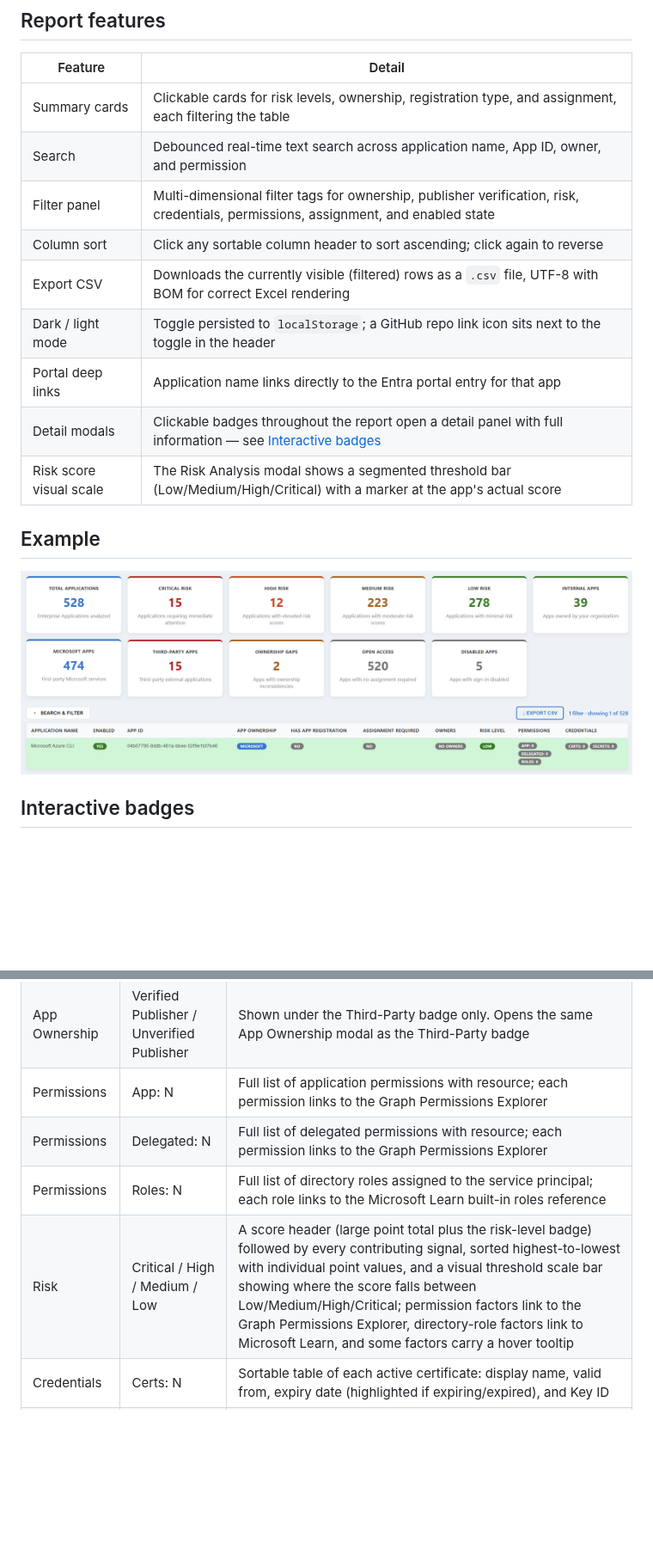
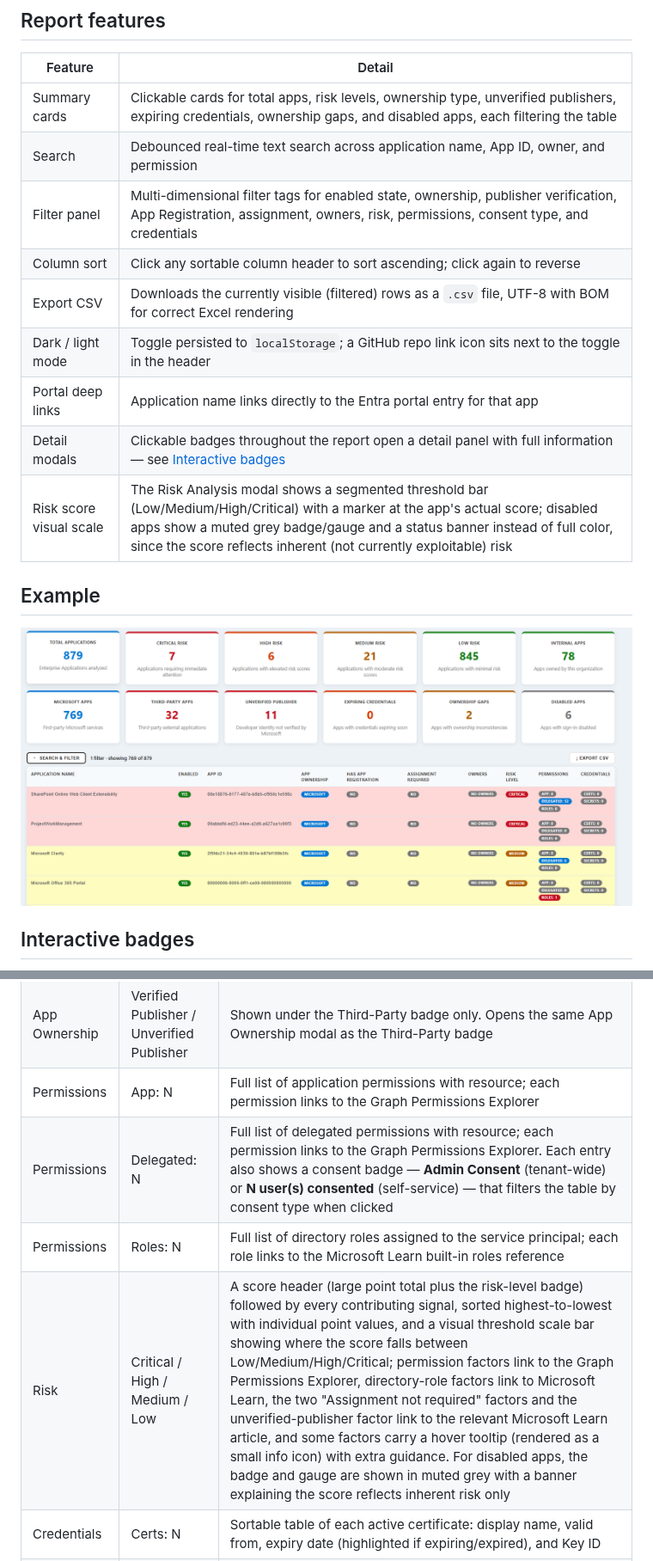
Before and after one commit to matejklemencic/EntraID-AppReport, a Markdown page: README.md, 2 parts joined by grey strips. Shown at 86% size. GitHub-like rendering; pictures changed too: EntraIDAppReport_Example.png; blank space fills up the shorter version.

Commit message:
Update Get-EntraIDAppReport.ps1 and README.md to include consent type details and enhance report clarity

```diff
--- a/README.md
+++ b/README.md
@@ -21,15 +22,15 @@ The output is a single `.html` file that works offline with no external dependen
 
 | Feature | Detail |
 |---------|--------|
-| Summary cards | Clickable cards for risk levels, ownership, registration type, and assignment, each filtering the table |
+| Summary cards | Clickable cards for total apps, risk levels, ownership type, unverified publishers, expiring credentials, ownership gaps, and disabled apps, each filtering the table |
 | Search | Debounced real-time text search across application name, App ID, owner, and permission |
-| Filter panel | Multi-dimensional filter tags for ownership, publisher verification, risk, credentials, permissions, assignment, and enabled state |
+| Filter panel | Multi-dimensional filter tags for enabled state, ownership, publisher verification, App Registration, assignment, owners, risk, permissions, consent type, and credentials |
 | Column sort | Click any sortable column header to sort ascending; click again to reverse |
 | Export CSV | Downloads the currently visible (filtered) rows as a `.csv` file, UTF-8 with BOM for correct Excel rendering |
 | Dark / light mode | Toggle persisted to `localStorage`; a GitHub repo link icon sits next to the toggle in the header |
 | Portal deep links | Application name links directly to the Entra portal entry for that app |
 | Detail modals | Clickable badges throughout the report open a detail panel with full information — see [Interactive badges](#interactive-badges) |
-| Risk score visual scale | The Risk Analysis modal shows a segmented threshold bar (Low/Medium/High/Critical) with a marker at the app's actual score |
+| Risk score visual scale | The Risk Analysis modal shows a segmented threshold bar (Low/Medium/High/Critical) with a marker at the app's actual score; disabled apps show a muted grey badge/gauge and a status banner instead of full color, since the score reflects inherent (not currently exploitable) risk |
 
 ## Example
 
@@ -44,9 +45,9 @@ Most badges in the report table are clickable and open a detail modal with addit
 | App Ownership | Internal / Microsoft / Third-Party | Ownership type, publisher verification (third-party only), and owner tenant ID |
 | App Ownership | Verified Publisher / Unverified Publisher | Shown under the Third-Party badge only. Opens the same App Ownership modal as the Third-Party badge |
 | Permissions | App: N | Full list of application permissions with resource; each permission links to the Graph Permissions Explorer |
-| Permissions | Delegated: N | Full list of delegated permissions with resource; each permission links to the Graph Permissions Explorer |
+| Permissions | Delegated: N | Full list of delegated permissions with resource; each permission links to the Graph Permissions Explorer. Each entry also shows a consent badge — **Admin Consent** (tenant-wide) or **N user(s) consented** (self-service) — that filters the table by consent type when clicked |
 | Permissions | Roles: N | Full list of directory roles assigned to the service principal; each role links to the Microsoft Learn built-in roles reference |
-| Risk | Critical / High / Medium / Low | A score header (large point total plus the risk-level badge) followed by every contributing signal, sorted highest-to-lowest with individual point values, and a visual threshold scale bar showing where the score falls between Low/Medium/High/Critical; permission factors link to the Graph Permissions Explorer, directory-role factors link to Microsoft Learn, and some factors carry a hover tooltip |
+| Risk | Critical / High / Medium / Low | A score header (large point total plus the risk-level badge) followed by every contributing signal, sorted highest-to-lowest with individual point values, and a visual threshold scale bar showing where the score falls between Low/Medium/High/Critical; permission factors link to the Graph Permissions Explorer, directory-role factors link to Microsoft Learn, the two "Assignment not required" factors and the unverified-publisher factor link to the relevant Microsoft Learn article, and some factors carry a hover tooltip (rendered as a small info icon) with extra guidance. For disabled apps, the badge and gauge are shown in muted grey with a banner explaining the score reflects inherent risk only |
 | Credentials | Certs: N | Sortable table of each active certificate: display name, valid from, expiry date (highlighted if expiring/expired), and Key ID |
 | Credentials | Secrets: N | Sortable table of each active client secret: display name, created date, expiry date (highlighted if expiring/expired), and Key ID |
 | Credentials | Expiring: N | Sortable table of only the certificates/secrets expiring within 30 days, across both types |
```
Also changed, not shown: other parts of README.md (+7 -5 lines), 1 other file.
